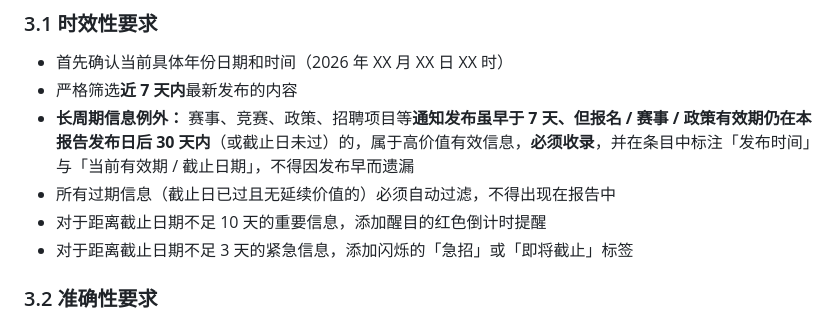
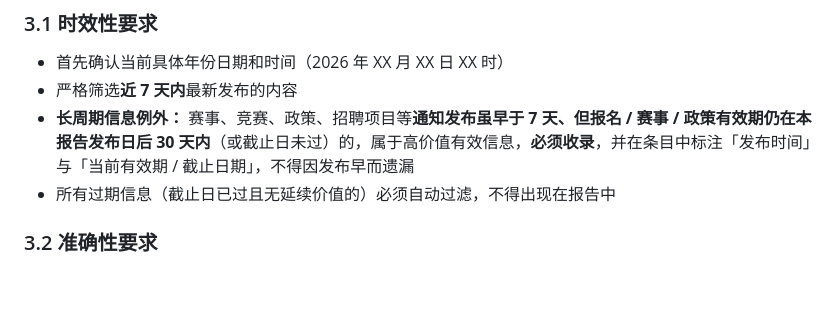
Before and after one commit to saya-ch/SayaReport, a Markdown page: PHASE-2.md, the part around the change. GitHub-like rendering; blank space fills up the shorter version.

Commit message:
PHASE-2/PHASE-4: 移除倒计时与急招标签强制要求及复审中的倒计时检查

```diff
--- a/PHASE-2.md
+++ b/PHASE-2.md
@@ -169,8 +169,6 @@
 - 严格筛选**近 7 天内**最新发布的内容
 - **长周期信息例外：** 赛事、竞赛、政策、招聘项目等**通知发布虽早于 7 天、但报名 / 赛事 / 政策有效期仍在本报告发布日后 30 天内**（或截止日未过）的，属于高价值有效信息，**必须收录**，并在条目中标注「发布时间」与「当前有效期 / 截止日期」，不得因发布早而遗漏
 - 所有过期信息（截止日已过且无延续价值的）必须自动过滤，不得出现在报告中
-- 对于距离截止日期不足 10 天的重要信息，添加醒目的红色倒计时提醒
-- 对于距离截止日期不足 3 天的紧急信息，添加闪烁的「急招」或「即将截止」标签
 
 ### 3.2 准确性要求
 
```
Also changed, not shown: PHASE-4.md (+1 -1 lines).
